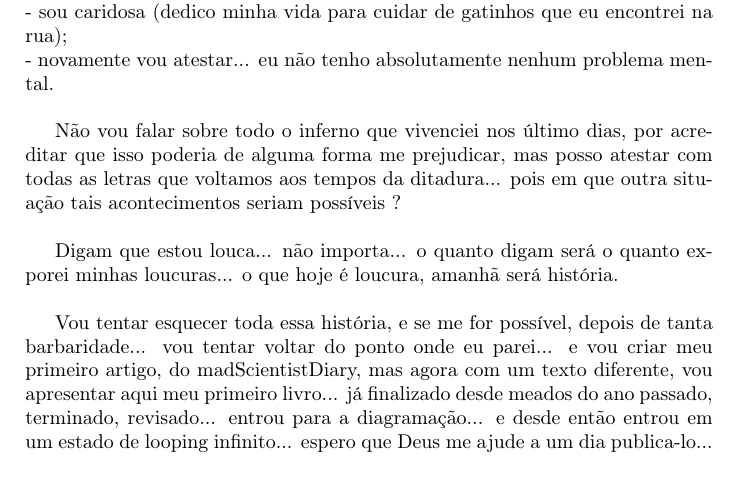
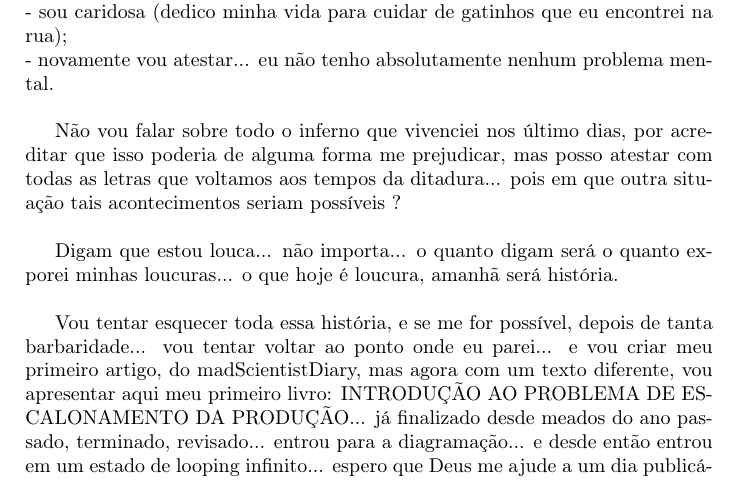
Before and after one commit to tbfraga/gamos-madScientistsDiary-, a LaTeX book (preparationPsy.tex): part of page 2 of 3, cut so that both start at the same text. Compiled offline with pdfLaTeX.

Commit message:
updating files

```diff
--- a/preparationPsy.tex
+++ b/preparationPsy.tex
@@ -66,7 +66,7 @@ Não vou falar sobre todo o inferno que vivenciei nos último dias, por acredita
 
 Digam que estou louca... não importa... o quanto digam será o quanto exporei minhas loucuras... o que hoje é loucura, amanhã será história. \\
 
-Vou tentar esquecer toda essa história, e se me for possível, depois de tanta barbaridade... vou tentar voltar do ponto onde eu parei... e vou criar meu primeiro artigo, do madScientistDiary, mas agora com um texto diferente, vou apresentar aqui meu primeiro livro... já finalizado desde meados do ano passado, terminado, revisado... entrou para a diagramação... e desde então entrou em um estado de looping infinito... espero que Deus me ajude a um dia publica-lo... vou escrever o artigo, e deixar uma amostra do livro no site... \\
+Vou tentar esquecer toda essa história, e se me for possível, depois de tanta barbaridade... vou tentar voltar ao ponto onde eu parei... e vou criar meu primeiro artigo, do madScientistDiary, mas agora com um texto diferente, vou apresentar aqui meu primeiro livro: INTRODUÇÃO AO PROBLEMA DE ESCALONAMENTO DA PRODUÇÃO... já finalizado desde meados do ano passado, terminado, revisado... entrou para a diagramação... e desde então entrou em um estado de looping infinito... espero que Deus me ajude a um dia publicá-lo... vou escrever o artigo, e deixar uma amostra do livro no site... \\
 
 
 \end{document}
```
Also changed, not shown: preparationPsy.pdf.
